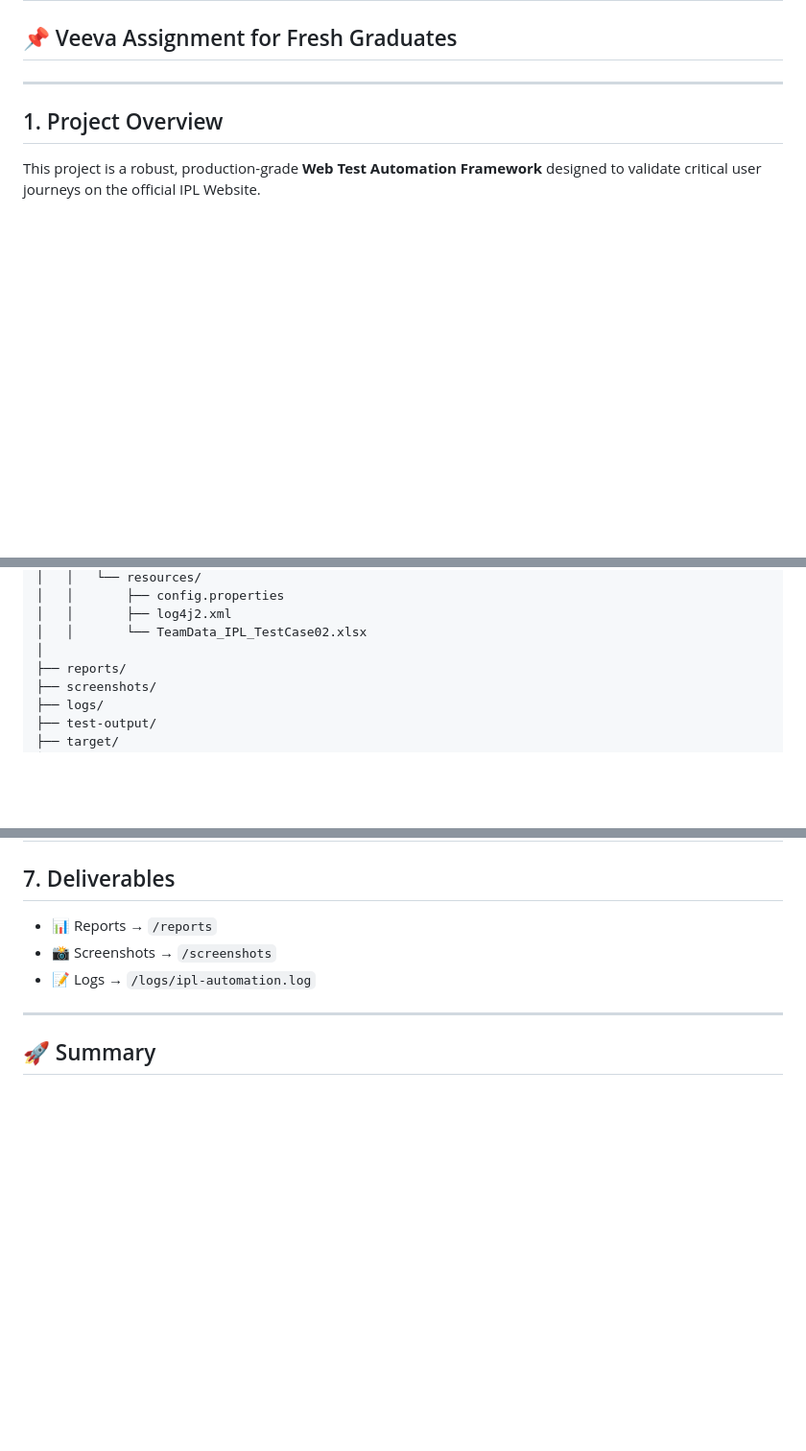
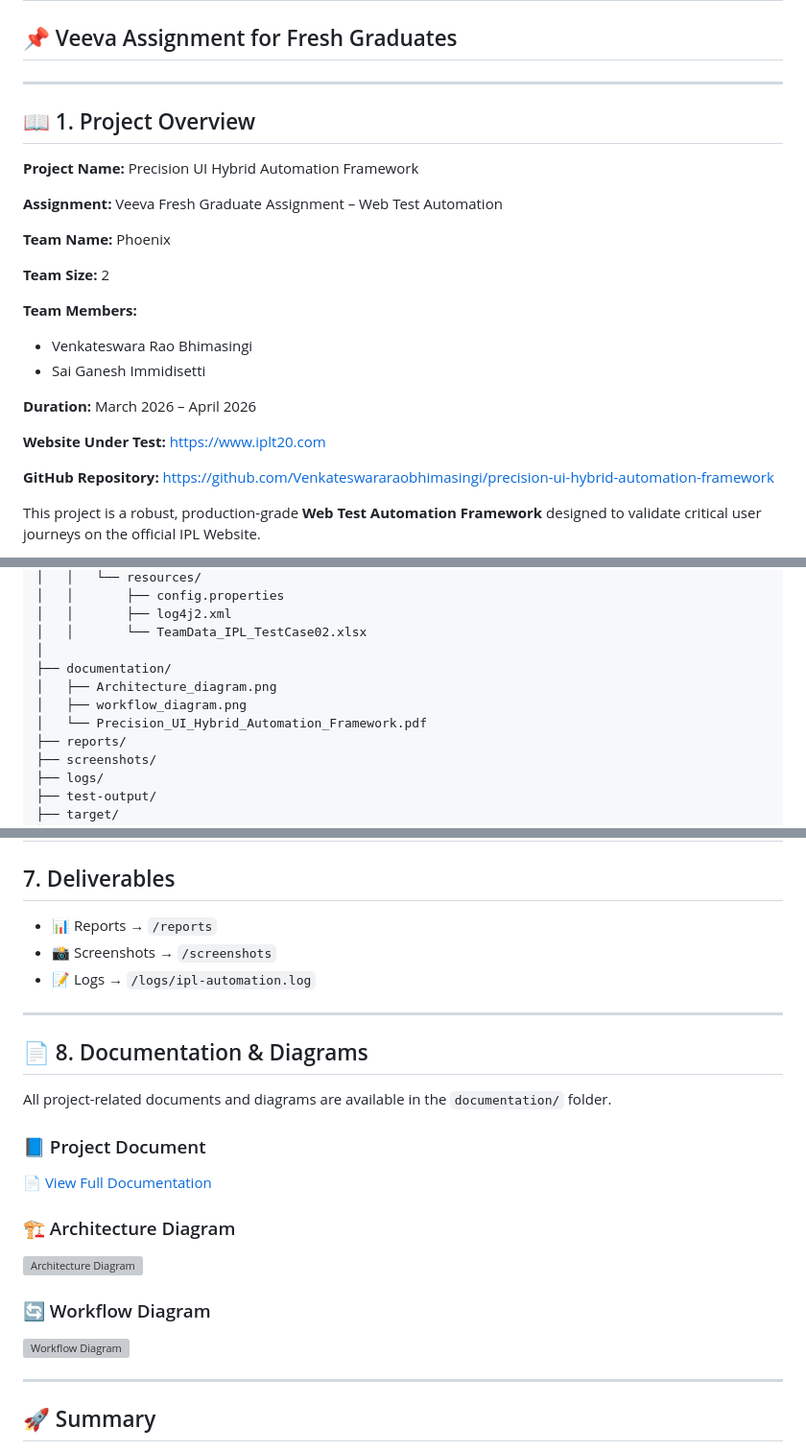
Before and after one commit to Venkateswararaobhimasingi/ipl-web-test-automation, a Markdown page: README.md, 3 parts joined by grey strips. Shown at 96% size. GitHub-like rendering; blank space fills up the shorter version; grey boxes are pictures that could not be loaded.

Commit message:
add the team name and docs related are add to the readme file

```diff
--- a/README.md
+++ b/README.md
@@ -4,7 +4,25 @@
 
 ---
 
-## 1. Project Overview
+## 📖 1. Project Overview
+
+**Project Name:** Precision UI Hybrid Automation Framework
+
+**Assignment:** Veeva Fresh Graduate Assignment – Web Test Automation
+
+**Team Name:** Phoenix
+
+**Team Size:** 2
+
+**Team Members:**
+- Venkateswara Rao Bhimasingi
+- Sai Ganesh Immidisetti
+
+**Duration:** March 2026 – April 2026
+
+**Website Under Test:** https://www.iplt20.com
+
+**GitHub Repository:** https://github.com/Venkateswararaobhimasingi/precision-ui-hybrid-automation-framework
 
 This project is a robust, production-grade **Web Test Automation Framework** designed to validate critical user journeys on the official IPL Website.
 
@@ -74,6 +92,10 @@ IPLWebTestAutomation/
 │   │       ├── log4j2.xml
 │   │       └── TeamData_IPL_TestCase02.xlsx
 │
+├── documentation/
+│   ├── Architecture_diagram.png
+│   ├── workflow_diagram.png
+│   └── Precision_UI_Hybrid_Automation_Framework.pdf
 ├── reports/
 ├── screenshots/
 ├── logs/
@@ -223,6 +245,20 @@ Execute specific browser configurations:
 * 📝 Logs → `/logs/ipl-automation.log`
 
 ---
+## 📄 8. Documentation & Diagrams
+
+All project-related documents and diagrams are available in the `documentation/` folder.
+
+### 📘 Project Document
+📄 [View Full Documentation](documentation/Precision_UI_Hybrid_Automation_Framework.pdf)
+
+### 🏗️ Architecture Diagram
+![Architecture Diagram](documentation/Architecture_diagram.png)
+
+### 🔄 Workflow Diagram
+![Workflow Diagram](documentation/workflow_diagram.png)
+
+---
 
 ## 🚀 Summary
 
```
